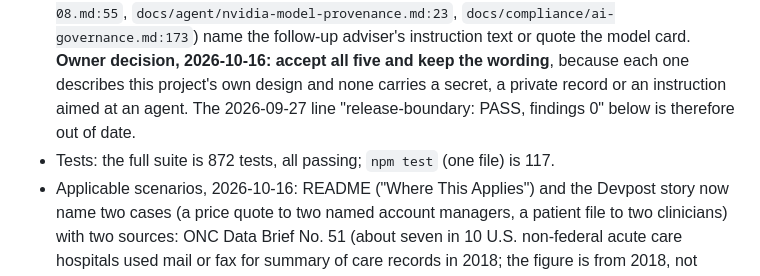
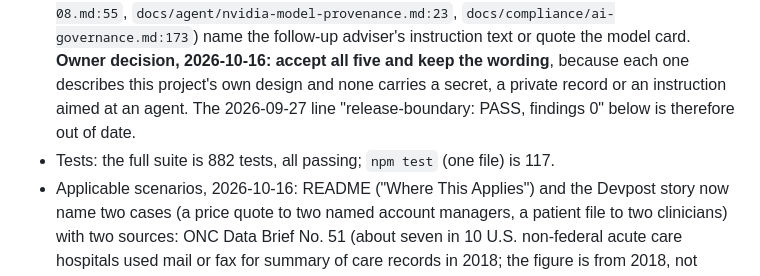
Before and after one commit to jiarong0423/zero-trust-edge-enclave, a Markdown page: SUBMISSION_GAP_CHECK.md, the part around the change. Rendered like a GitHub page.

Commit message:
Gap check: full suite is 882 tests

```diff
--- a/SUBMISSION_GAP_CHECK.md
+++ b/SUBMISSION_GAP_CHECK.md
@@ -8,7 +8,7 @@ Updated: 2026-09-27 Asia/Taipei
 - Hosted demo: `https://enclave.jace0423.com` (the earlier `zero-trust-edge-enclave.zeabur.app` answers 307 to it). The sender, audit and administration pages sit behind a judge sign-in; the employee pages and the employee inbox and file-access calls do not, and each of those calls still has to present a registered token. The hosted build has the employee inbox and role separation.
 - Devpost organizer notice, 2026-10-15: the submission lacks the required access. The judge sign-in and tokens are in `ZTE-Judges.zip` under Devpost "Additional info", which the organizer did not find. To do on the Devpost form (not in this repository): put a "How to test (for judges)" block in the project description, with the demo URL, where the credentials are, the 5-minute path and the no-sign-in route (Run Locally). Step 2 of the path now reads: open the "Recipient link (send this to the employee)" under Package result.
 - Gate results, 2026-10-16: the repository secret audit (P0), the mutable-artifact audit and a scan of the whole Git history (157 commits, gitleaks) find nothing; the public list, the tracked files and the files on GitHub are the same 283. The release-boundary scan of the 283 public files reports BLOCKED with 5 HIGH, and they are wording heuristics, not secrets or private data: `README.md:13` and `docs/agent/dual-mode-edge.md:16` describe where an edge deployment would be reached, and three technical notes (`docs/agent/followup-prompt-profile-2026-10-08.md:55`, `docs/agent/nvidia-model-provenance.md:23`, `docs/compliance/ai-governance.md:173`) name the follow-up adviser's instruction text or quote the model card. **Owner decision, 2026-10-16: accept all five and keep the wording**, because each one describes this project's own design and none carries a secret, a private record or an instruction aimed at an agent. The 2026-09-27 line "release-boundary: PASS, findings 0" below is therefore out of date.
-- Tests: the full suite is 872 tests, all passing; `npm test` (one file) is 117.
+- Tests: the full suite is 882 tests, all passing; `npm test` (one file) is 117.
 - Applicable scenarios, 2026-10-16: README ("Where This Applies") and the Devpost story now name two cases (a price quote to two named account managers, a patient file to two clinicians) with two sources: ONC Data Brief No. 51 (about seven in 10 U.S. non-federal acute care hospitals used mail or fax for summary of care records in 2018; the figure is from 2018, not current) and NIST SP 800-53 AC-3 (via a third-party reference site, not NIST's own page). Both say the prototype was tested with synthetic documents and is not certified for medical use or for classified information. Military and classified use is deliberately not claimed: the sources found say classified transmission needs NSA-authorized cryptography, which this project does not have.
 - Video: the new cut (178 s, YouTube shows 2:59) was uploaded as public on 2026-10-16: https://youtu.be/1zP4q8UwYsw. README and the Devpost video link carry it. The earlier 1:47 recording (https://youtu.be/klBuNhS5eYM, 2026-09-27) is kept on the channel.
 - Manifest: 272 paths on GitHub; 277 locally (the recording tools and the new Swift pointer helper are added).
```
